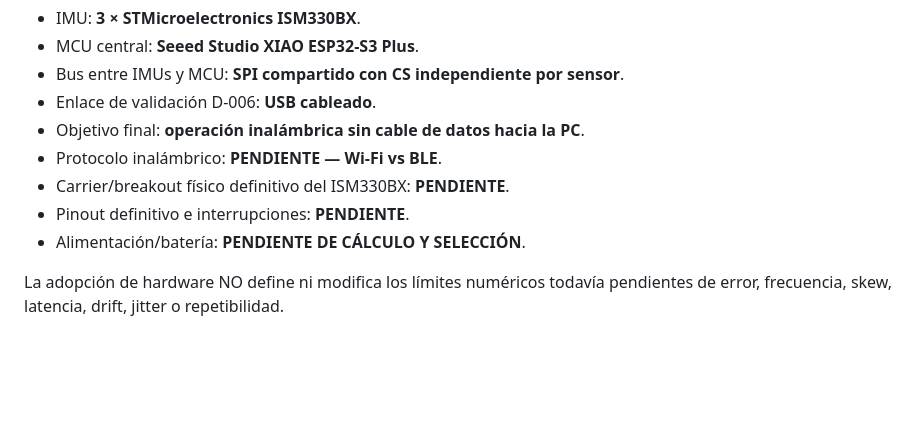
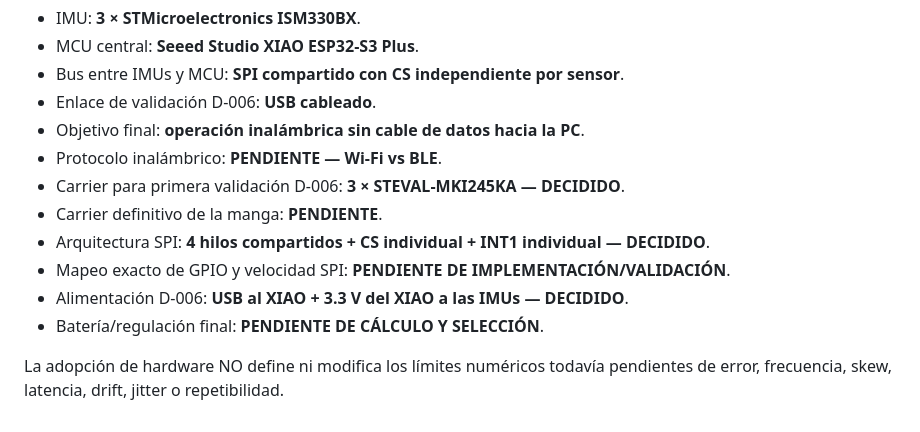
Before and after one commit to 23310396/Brazo-Robotico-Haptico-Teleoperado, a Markdown page: wearable/requirements/acquisition_requirements.md, the part around the change. Drawn GitHub-style; blank space fills up the shorter version.

Commit message:
Actualizo adquisicion con carrier e interrupciones

```diff
--- a/wearable/requirements/acquisition_requirements.md
+++ b/wearable/requirements/acquisition_requirements.md
@@ -299,8 +299,11 @@ Usar este documento como entrada para comparar IMUs y microcontroladores mediant
 - Enlace de validación D-006: **USB cableado**.
 - Objetivo final: **operación inalámbrica sin cable de datos hacia la PC**.
 - Protocolo inalámbrico: **PENDIENTE — Wi-Fi vs BLE**.
-- Carrier/breakout físico definitivo del ISM330BX: **PENDIENTE**.
-- Pinout definitivo e interrupciones: **PENDIENTE**.
-- Alimentación/batería: **PENDIENTE DE CÁLCULO Y SELECCIÓN**.
+- Carrier para primera validación D-006: **3 × STEVAL-MKI245KA — DECIDIDO**.
+- Carrier definitivo de la manga: **PENDIENTE**.
+- Arquitectura SPI: **4 hilos compartidos + CS individual + INT1 individual — DECIDIDO**.
+- Mapeo exacto de GPIO y velocidad SPI: **PENDIENTE DE IMPLEMENTACIÓN/VALIDACIÓN**.
+- Alimentación D-006: **USB al XIAO + 3.3 V del XIAO a las IMUs — DECIDIDO**.
+- Batería/regulación final: **PENDIENTE DE CÁLCULO Y SELECCIÓN**.
 
 La adopción de hardware NO define ni modifica los límites numéricos todavía pendientes de error, frecuencia, skew, latencia, drift, jitter o repetibilidad.
```
